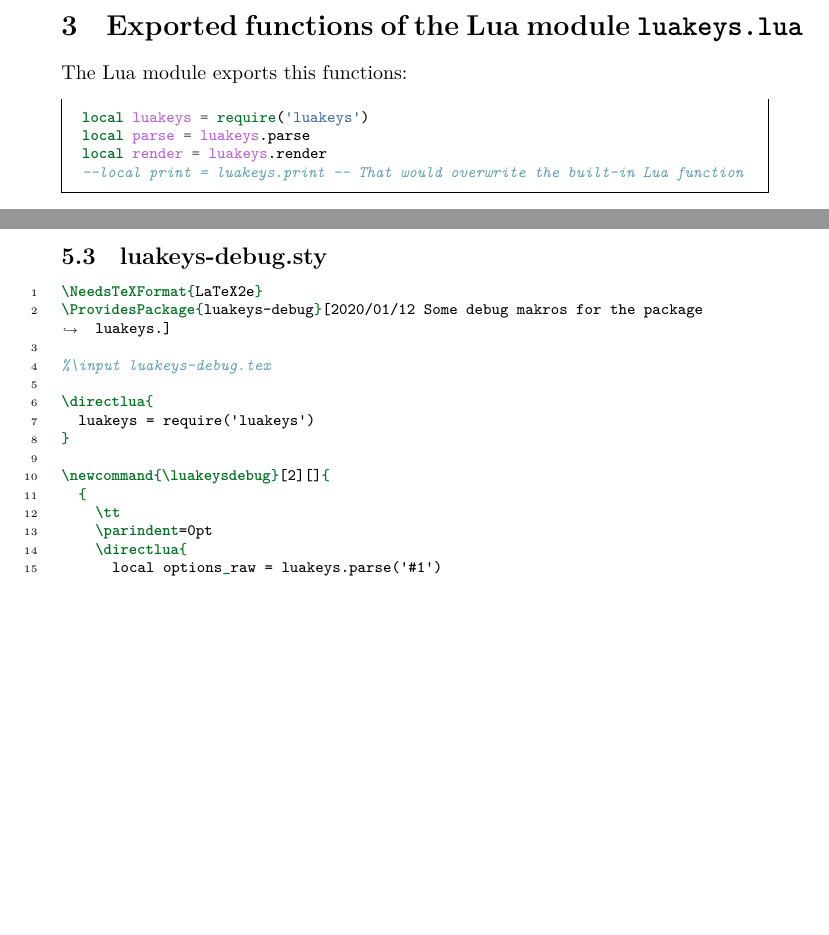
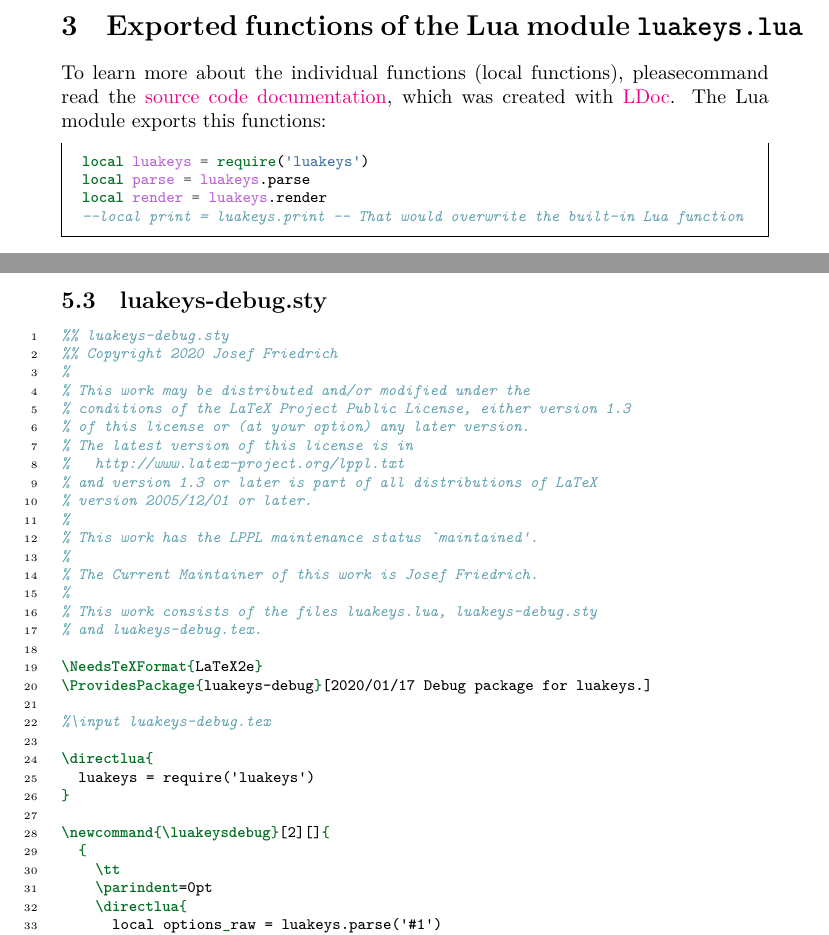
Before and after one commit to Josef-Friedrich/luakeys, a LaTeX document (documentation.tex, which reads luakeys-debug.sty, luakeys.lua): two parts of pages 8 and 20 of 20, joined at a grey line, cut so that both start at the same text, the shorter picture padded with empty space. Compiled offline with LuaLaTeX.

Commit message:
Prepare for initial release

```diff
--- a/documentation.tex
+++ b/documentation.tex
@@ -324,7 +325,11 @@ marks must be used.
 
 \section{Exported functions of the Lua module \texttt{luakeys.lua}}
 
-The Lua module exports this functions:
+To learn more about the individual functions (local functions), pleasecommand
+read the \href{https://josef-friedrich.github.io/luakeys/}{source code
+documentation}, which was created with
+\href{http://stevedonovan.github.io/ldoc/}{LDoc}. The Lua module exports
+this functions:
 
 \begin{minted}{lua}
 local luakeys = require('luakeys')
@@ -530,6 +535,8 @@ An example of how to use the command in \LaTeX:
 
 \inputminted[linenos=true]{latex}{luakeys-debug.sty}
 
+\changes{v0.1}{2020/01/17}{Inital release}
+
 \pagebreak
 \PrintChanges
 \pagebreak
--- a/luakeys-debug.sty
+++ b/luakeys-debug.sty
@@ -1,5 +1,23 @@
+%% luakeys-debug.sty
+%% Copyright 2020 Josef Friedrich
+%
+% This work may be distributed and/or modified under the
+% conditions of the LaTeX Project Public License, either version 1.3
+% of this license or (at your option) any later version.
+% The latest version of this license is in
+%   http://www.latex-project.org/lppl.txt
+% and version 1.3 or later is part of all distributions of LaTeX
+% version 2005/12/01 or later.
+%
+% This work has the LPPL maintenance status `maintained'.
+%
+% The Current Maintainer of this work is Josef Friedrich.
+%
+% This work consists of the files luakeys.lua, luakeys-debug.sty
+% and luakeys-debug.tex.
+
 \NeedsTeXFormat{LaTeX2e}
-\ProvidesPackage{luakeys-debug}[2020/01/12 Some debug makros for the package luakeys.]
+\ProvidesPackage{luakeys-debug}[2020/01/17 Debug package for luakeys.]
 
 %\input luakeys-debug.tex
 
--- a/luakeys.lua
+++ b/luakeys.lua
@@ -1,3 +1,21 @@
+-- luakeys-debug.tex
+-- Copyright 2020 Josef Friedrich
+
+-- This work may be distributed and/or modified under the
+-- conditions of the LaTeX Project Public License, either version 1.3
+-- of this license or (at your option) any later version.
+-- The latest version of this license is in
+--   http://www.latex-project.org/lppl.txt
+-- and version 1.3 or later is part of all distributions of LaTeX
+-- version 2005/12/01 or later.
+--
+-- This work has the LPPL maintenance status `maintained'.
+--
+-- The Current Maintainer of this work is Josef Friedrich.
+--
+-- This work consists of the files luakeys.lua, luakeys-debug.sty
+-- and luakeys-debug.tex.
+
 --- A key-value parser written with Lpeg.
 --
 -- Explanations of some LPeg notation forms:
```
Also changed, not shown: luakeys-debug.tex (+18 -0 lines), Makefile, README.md, documentation.tex (15 more changed lines), luakeys.lua (2 more changed lines), 4 other files.
